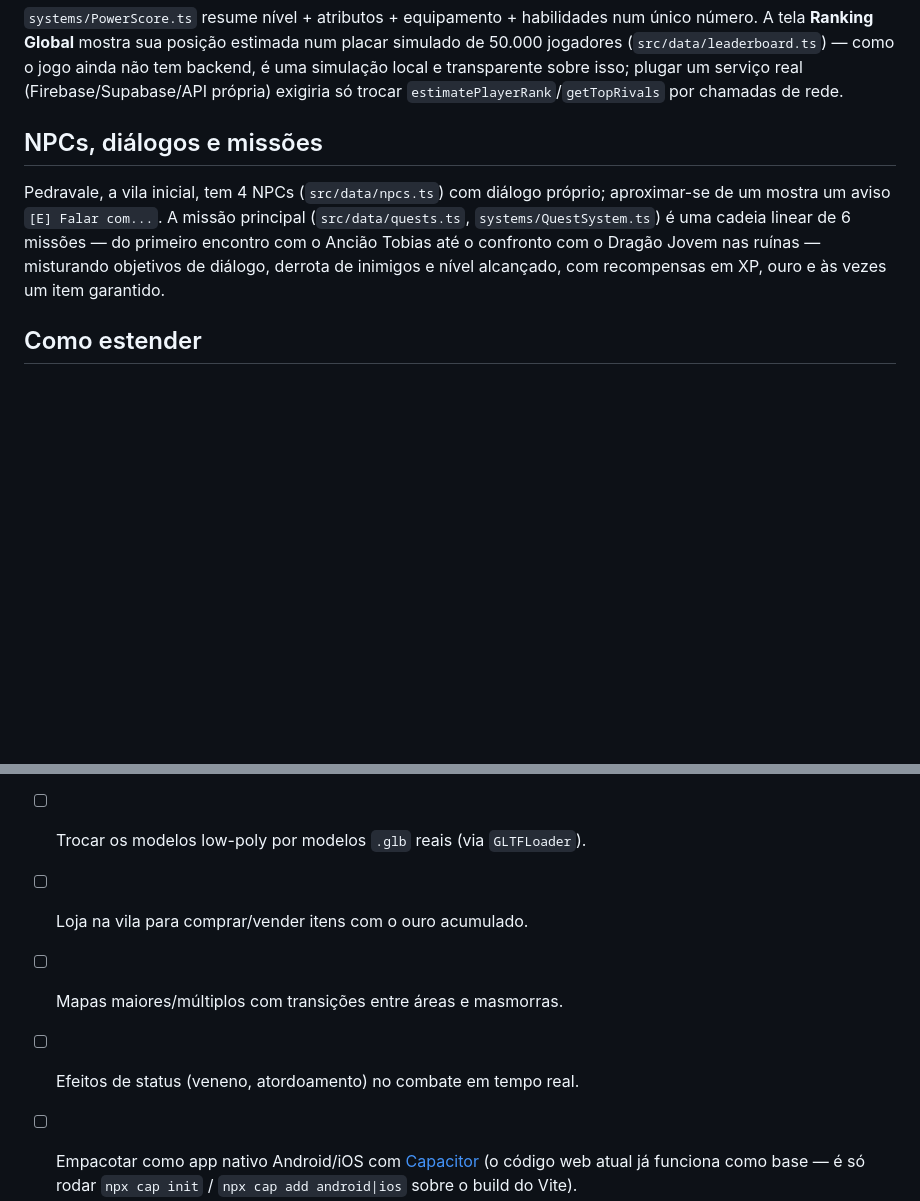
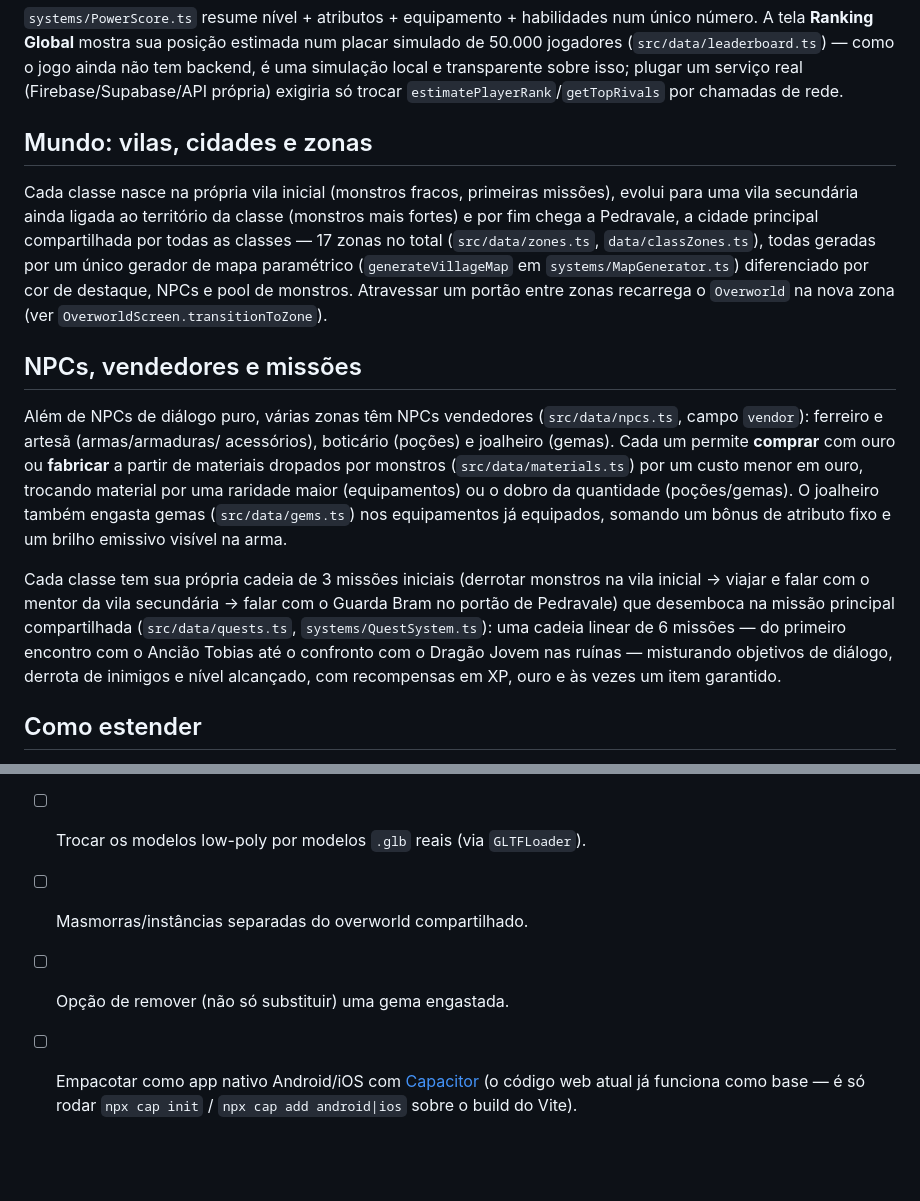
Before and after one commit to pedrotonetti/RPGCLASSIC, a Markdown page: README.md, 2 parts joined by grey strips. Rendered like a GitHub page; blank space fills up the shorter version.

```diff
--- a/README.md
+++ b/README.md
@@ -148,15 +178,38 @@ jogo ainda não tem backend, é uma simulação local e transparente sobre isso;
 plugar um serviço real (Firebase/Supabase/API própria) exigiria só trocar
 `estimatePlayerRank`/`getTopRivals` por chamadas de rede.
 
-## NPCs, diálogos e missões
+## Mundo: vilas, cidades e zonas
 
-Pedravale, a vila inicial, tem 4 NPCs (`src/data/npcs.ts`) com diálogo
-próprio; aproximar-se de um mostra um aviso `[E] Falar com...`. A missão
-principal (`src/data/quests.ts`, `systems/QuestSystem.ts`) é uma cadeia
-linear de 6 missões — do primeiro encontro com o Ancião Tobias até o
-confronto com o Dragão Jovem nas ruínas — misturando objetivos de diálogo,
-derrota de inimigos e nível alcançado, com recompensas em XP, ouro e às
-vezes um item garantido.
+Cada classe nasce na própria vila inicial (monstros fracos, primeiras
+missões), evolui para uma vila secundária ainda ligada ao território da
+classe (monstros mais fortes) e por fim chega a Pedravale, a cidade
+principal compartilhada por todas as classes — 17 zonas no total
+(`src/data/zones.ts`, `data/classZones.ts`), todas geradas por um único
+gerador de mapa paramétrico (`generateVillageMap` em
+`systems/MapGenerator.ts`) diferenciado por cor de destaque, NPCs e pool de
+monstros. Atravessar um portão entre zonas recarrega o `Overworld` na nova
+zona (ver `OverworldScreen.transitionToZone`).
+
+## NPCs, vendedores e missões
+
+Além de NPCs de diálogo puro, várias zonas têm NPCs vendedores
+(`src/data/npcs.ts`, campo `vendor`): ferreiro e artesã (armas/armaduras/
+acessórios), boticário (poções) e joalheiro (gemas). Cada um permite
+**comprar** com ouro ou **fabricar** a partir de materiais dropados por
+monstros (`src/data/materials.ts`) por um custo menor em ouro, trocando
+material por uma raridade maior (equipamentos) ou o dobro da quantidade
+(poções/gemas). O joalheiro também engasta gemas (`src/data/gems.ts`) nos
+equipamentos já equipados, somando um bônus de atributo fixo e um brilho
+emissivo visível na arma.
+
+Cada classe tem sua própria cadeia de 3 missões iniciais (derrotar
+monstros na vila inicial → viajar e falar com o mentor da vila secundária →
+falar com o Guarda Bram no portão de Pedravale) que desemboca na missão
+principal compartilhada (`src/data/quests.ts`, `systems/QuestSystem.ts`):
+uma cadeia linear de 6 missões — do primeiro encontro com o Ancião Tobias
+até o confronto com o Dragão Jovem nas ruínas — misturando objetivos de
+diálogo, derrota de inimigos e nível alcançado, com recompensas em XP,
+ouro e às vezes um item garantido.
 
 ## Como estender
 
@@ -178,9 +231,8 @@ vezes um item garantido.
 
 - [ ] Ranking real (multiplayer) via backend (Firebase/Supabase/API própria).
 - [ ] Trocar os modelos low-poly por modelos `.glb` reais (via `GLTFLoader`).
-- [ ] Loja na vila para comprar/vender itens com o ouro acumulado.
-- [ ] Mapas maiores/múltiplos com transições entre áreas e masmorras.
-- [ ] Efeitos de status (veneno, atordoamento) no combate em tempo real.
+- [ ] Masmorras/instâncias separadas do overworld compartilhado.
+- [ ] Opção de remover (não só substituir) uma gema engastada.
 - [ ] Empacotar como app nativo Android/iOS com
       [Capacitor](https://capacitorjs.com/) (o código web atual já funciona
       como base — é só rodar `npx cap init` / `npx cap add android|ios` sobre
```
Also changed, not shown: other parts of README.md (+45 -15 lines).
